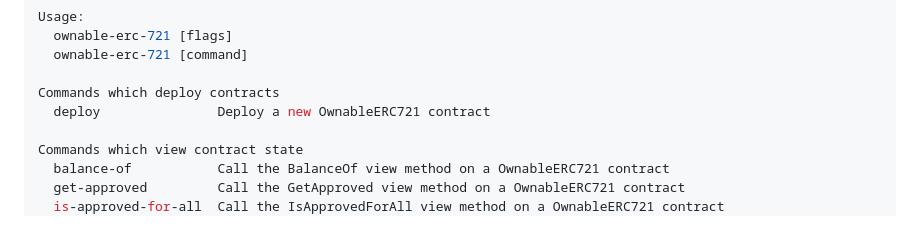
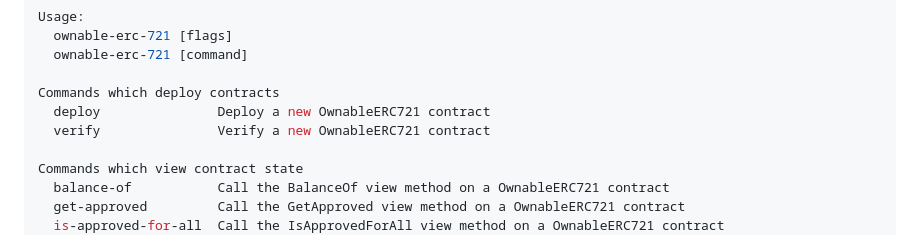
Before and after one commit to G7DAO/seer, a Markdown page: README.md, the part around the change. Rendered like a GitHub page.

```diff
--- a/README.md
+++ b/README.md
@@ -93,6 +93,7 @@ Usage:
 
 Commands which deploy contracts
   deploy               Deploy a new OwnableERC721 contract
+  verify               Verify a new OwnableERC721 contract
 
 Commands which view contract state
   balance-of           Call the BalanceOf view method on a OwnableERC721 contract
```
